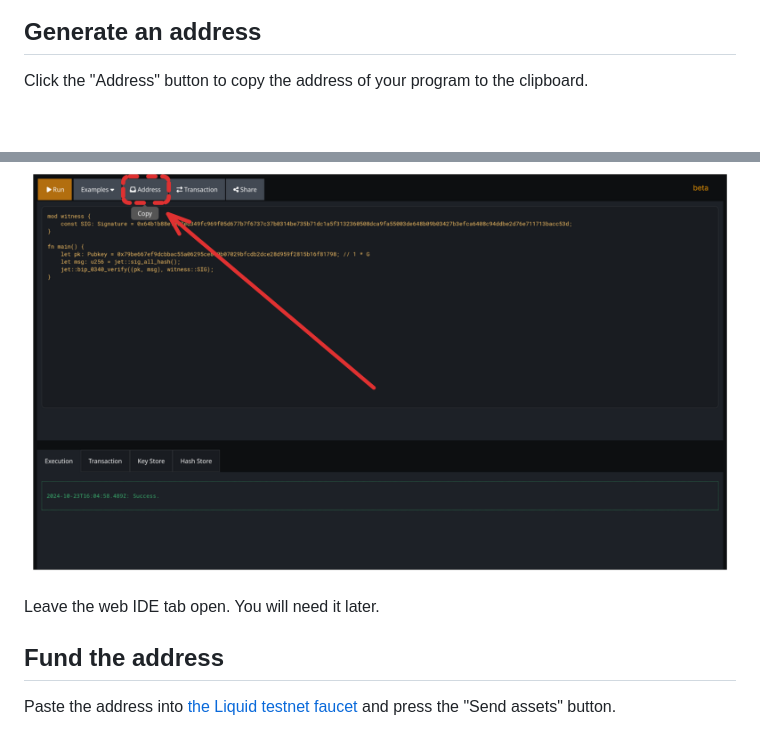
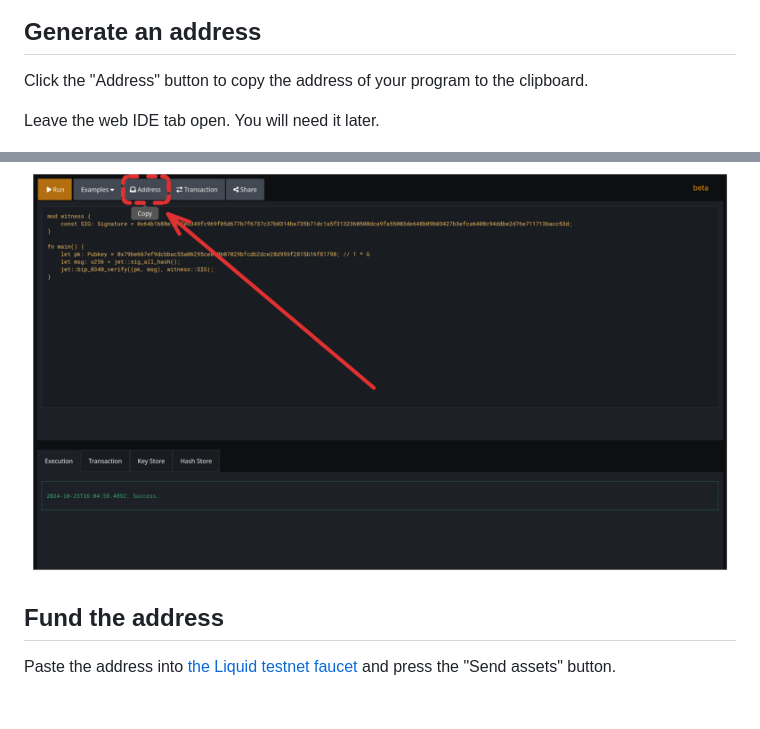
Before and after one commit to uncomputable/simfony-webide, a Markdown page: doc/README.md, 2 parts joined by grey strips. Rendered like a GitHub page; blank space fills up the shorter version.

Commit message:
chore: Move text above image

```diff
--- a/doc/README.md
+++ b/doc/README.md
@@ -16,9 +16,9 @@ _You can leave the default main function as it is. Customize it if you want._
 
 Click the "Address" button to copy the address of your program to the clipboard.
 
+Leave the web IDE tab open. You will need it later.
+
 ![Screenshot of the web IDE](https://raw.githubusercontent.com/uncomputable/simfony-webide/master/doc/webide1.png)
-
-Leave the web IDE tab open. You will need it later.
 
 ## Fund the address
 
```
